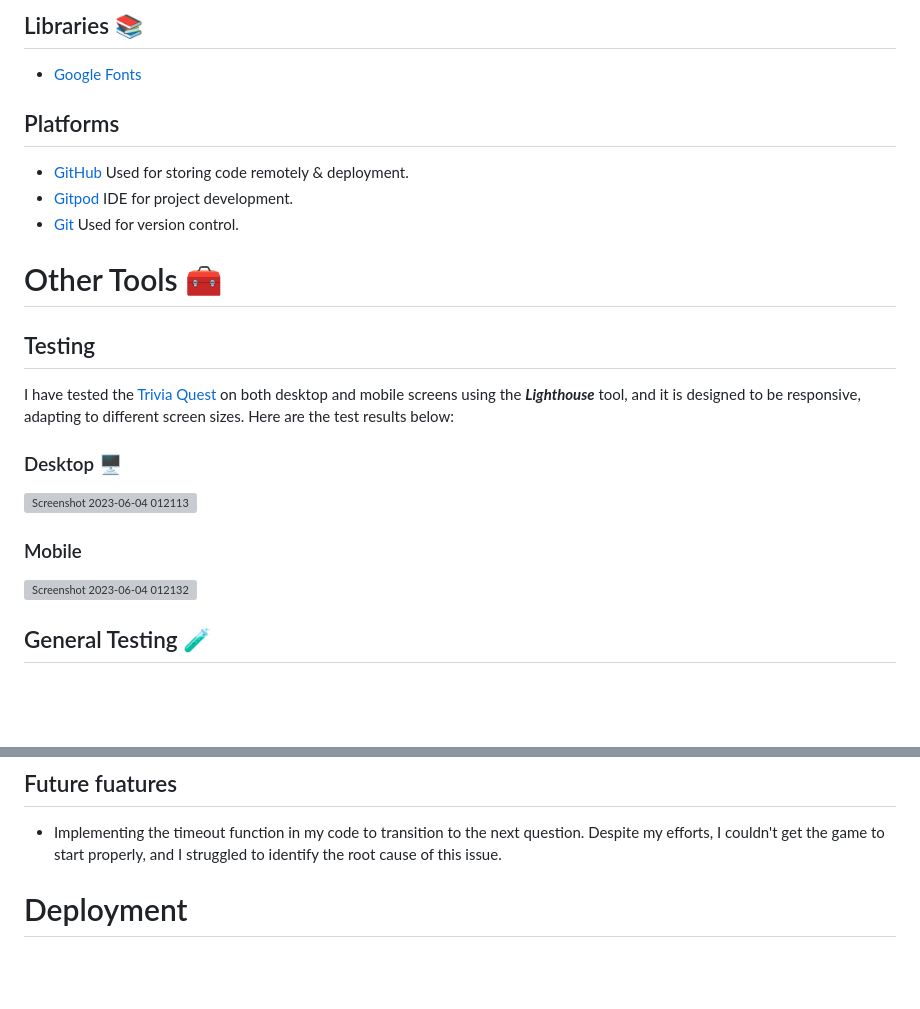
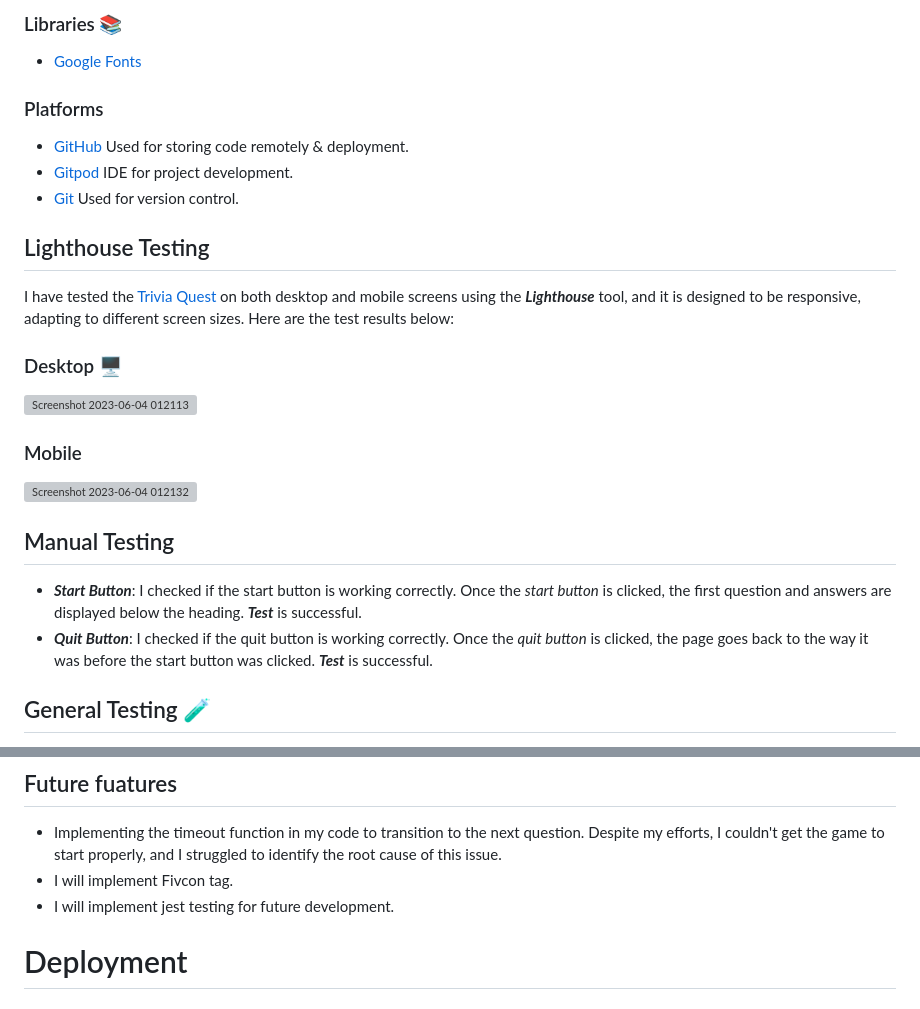
Before and after one commit to Issam-Allymis/Trivia-Quest, a Markdown page: README.md, 2 parts joined by grey strips. GitHub-like rendering; blank space fills up the shorter version; grey boxes are pictures that could not be loaded.

```diff
--- a/README.md
+++ b/README.md
@@ -67,20 +71,23 @@ Once the user has answered all the questions, the final score is revealed as wel
 
-## Libraries 📚
+### Libraries 📚
 - [Google Fonts](https://fonts.google.com/specimen/Kurale)
 
-## Platforms
+### Platforms
 - [GitHub](https://github.com/) Used for storing code remotely & deployment.
 - [Gitpod](https://gitpod.io/login/) IDE for project development.
 - [Git](https://git-scm.com/) Used for version control.
 
-# Other Tools 🧰
-## Testing
+## Lighthouse Testing
 I have tested the [Trivia Quest](https://issam-allymis.github.io/Trivia-Quest/) on both desktop and mobile screens using the ***Lighthouse*** tool, and it is designed to be responsive, adapting to different screen sizes. Here are the test results below:
 ### Desktop 🖥️
 ![Screenshot 2023-06-04 012113](https://github.com/Issam-Allymis/Trivia-Quest/assets/126810074/78d4dbb4-38af-41c3-8b8e-9ac19e65f906)
 
 ### Mobile
 ![Screenshot 2023-06-04 012132](https://github.com/Issam-Allymis/Trivia-Quest/assets/126810074/761360aa-8c83-4a44-9ba1-7b70e7b2b6ce)
+
+## Manual Testing
+- ***Start Button***: I checked if the start button is working correctly. Once the *start button* is clicked, the first question and answers are displayed below the heading. ***Test*** is successful.
+- ***Quit Button***: I checked if the quit button is working correctly. Once the *quit button* is clicked, the page goes back to the way it was before the start button was clicked. ***Test*** is successful.
 
 ## General Testing 🧪
 - During the development process, I regularly tested my code using the developer tools. This allowed me to assess the impact of the code on various elements and promptly identify any errors that occurred in the console.
@@ -118,6 +125,8 @@ I have tested the [Trivia Quest](https://issam-allymis.github.io/Trivia-Quest/)
 ## Future fuatures
 
 - Implementing the timeout function in my code to transition to the next question. Despite my efforts, I couldn't get the game to start properly, and I struggled to identify the root cause of this issue.
+- I will implement Fivcon tag.
+- I will implement jest testing for future development.
 
 # Deployment
 ## GitHub
```
Also changed, not shown: other parts of README.md (+22 -15 lines).
